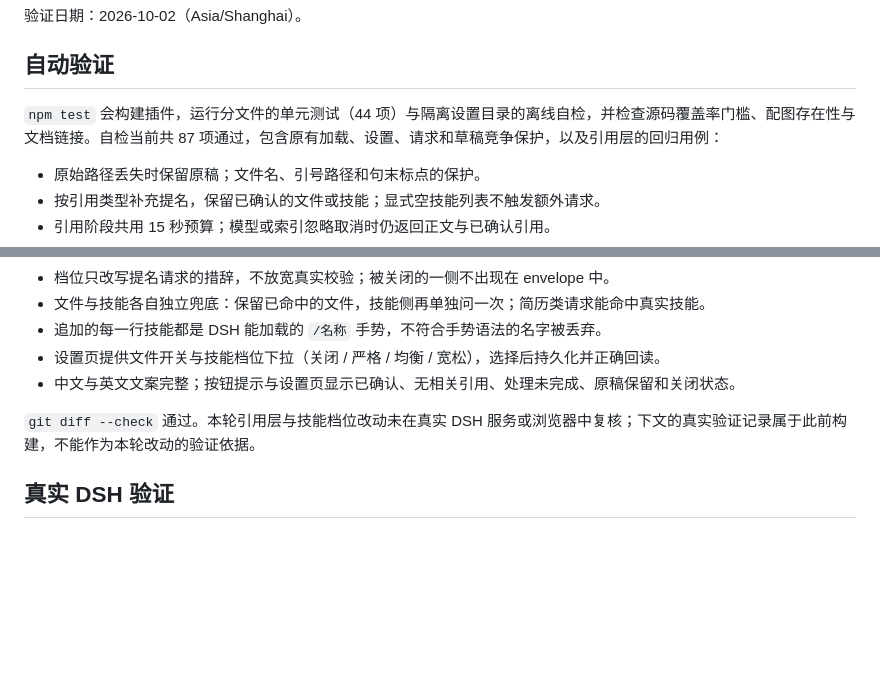
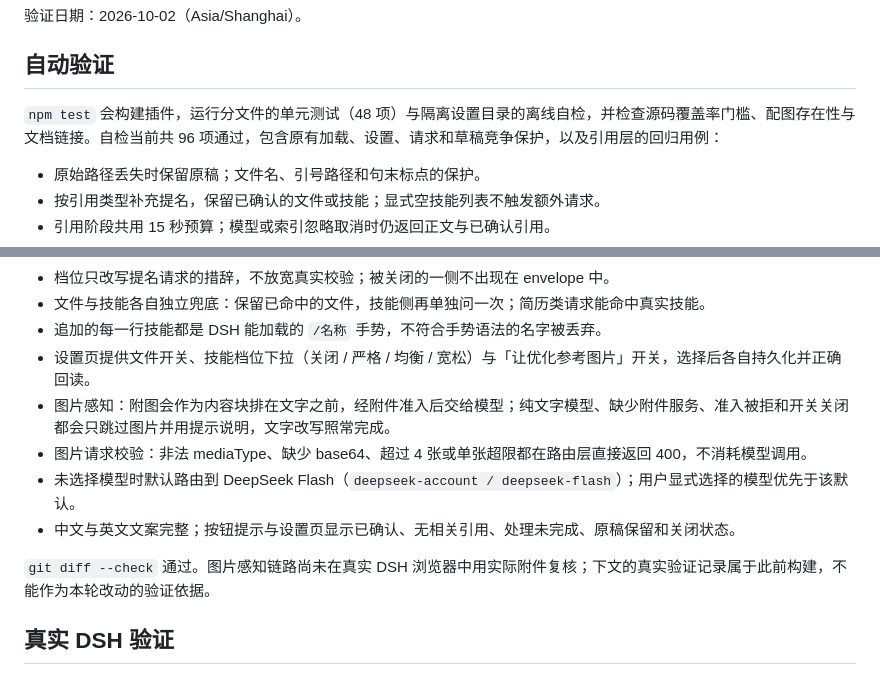
Before and after one commit to Super-Gagaga/PromptForge, a Markdown page: VERIFICATION.md, 2 parts joined by grey strips. GitHub-like rendering; blank space fills up the shorter version.

```diff
--- a/VERIFICATION.md
+++ b/VERIFICATION.md
@@ -4,7 +4,7 @@
 
 ## 自动验证
 
-`npm test` 会构建插件，运行分文件的单元测试（44 项）与隔离设置目录的离线自检，并检查源码覆盖率门槛、配图存在性与文档链接。自检当前共 87 项通过，包含原有加载、设置、请求和草稿竞争保护，以及引用层的回归用例：
+`npm test` 会构建插件，运行分文件的单元测试（48 项）与隔离设置目录的离线自检，并检查源码覆盖率门槛、配图存在性与文档链接。自检当前共 96 项通过，包含原有加载、设置、请求和草稿竞争保护，以及引用层的回归用例：
 
 - 原始路径丢失时保留原稿；文件名、引号路径和句末标点的保护。
 - 按引用类型补充提名，保留已确认的文件或技能；显式空技能列表不触发额外请求。
@@ -18,10 +18,13 @@
 - 档位只改写提名请求的措辞，不放宽真实校验；被关闭的一侧不出现在 envelope 中。
 - 文件与技能各自独立兜底：保留已命中的文件，技能侧再单独问一次；简历类请求能命中真实技能。
 - 追加的每一行技能都是 DSH 能加载的 `/名称` 手势，不符合手势语法的名字被丢弃。
-- 设置页提供文件开关与技能档位下拉（关闭 / 严格 / 均衡 / 宽松），选择后持久化并正确回读。
+- 设置页提供文件开关、技能档位下拉（关闭 / 严格 / 均衡 / 宽松）与「让优化参考图片」开关，选择后各自持久化并正确回读。
+- 图片感知：附图会作为内容块排在文字之前，经附件准入后交给模型；纯文字模型、缺少附件服务、准入被拒和开关关闭都会只跳过图片并用提示说明，文字改写照常完成。
+- 图片请求校验：非法 mediaType、缺少 base64、超过 4 张或单张超限都在路由层直接返回 400，不消耗模型调用。
+- 未选择模型时默认路由到 DeepSeek Flash（`deepseek-account / deepseek-flash`）；用户显式选择的模型优先于该默认。
 - 中文与英文文案完整；按钮提示与设置页显示已确认、无相关引用、处理未完成、原稿保留和关闭状态。
 
-`git diff --check` 通过。本轮引用层与技能档位改动未在真实 DSH 服务或浏览器中复核；下文的真实验证记录属于此前构建，不能作为本轮改动的验证依据。
+`git diff --check` 通过。图片感知链路尚未在真实 DSH 浏览器中用实际附件复核；下文的真实验证记录属于此前构建，不能作为本轮改动的验证依据。
 
 ## 真实 DSH 验证
 
```
Also changed, not shown: README.md (+26 -9 lines), docs/images/settings-dark.png, docs/images/settings-light.png, 12 other files.
